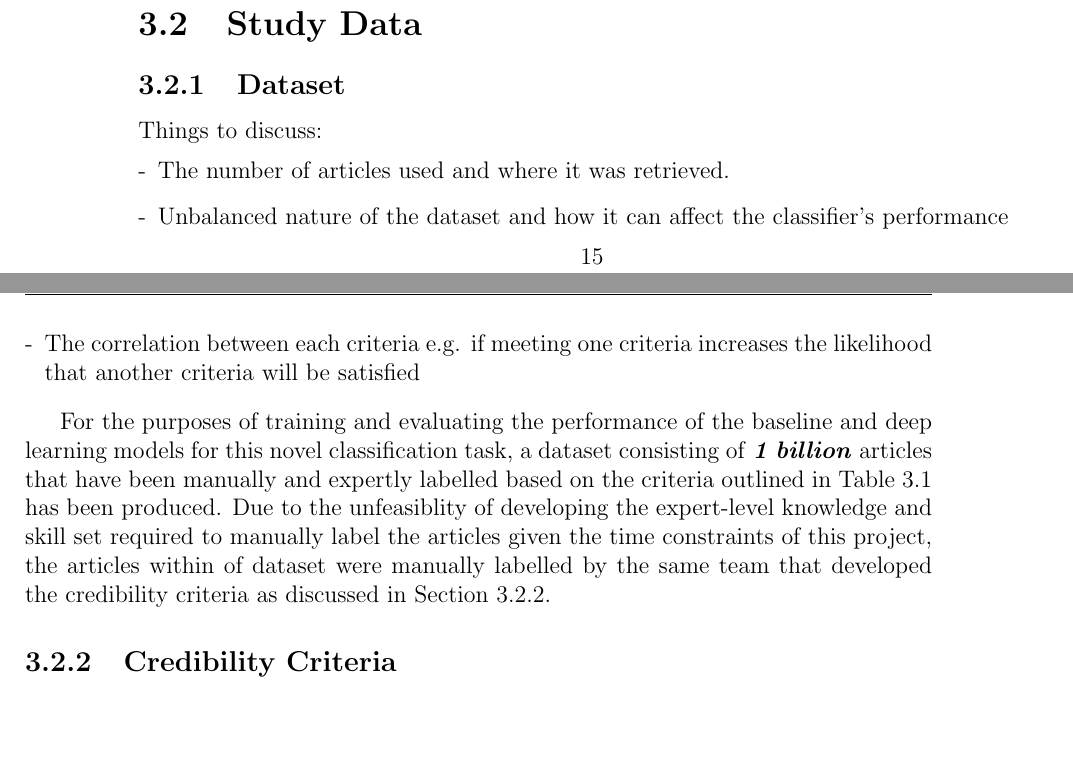
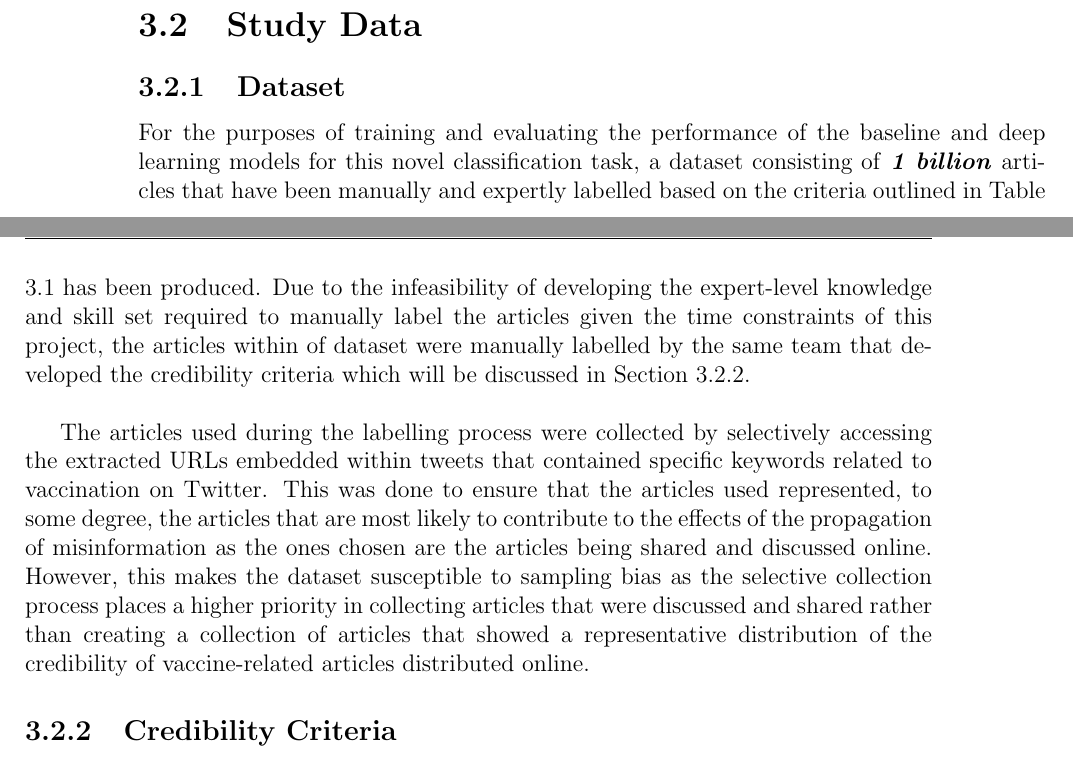
Before and after one commit to DioneJM/Honours-Thesis, a LaTeX thesis (Thesis/Final_Project_Latex_Template.tex): two parts of pages 29 and 30 of 49 before the commit and two parts of pages 29 and 30 of 51 after it, joined at a grey line, cut so that both start at the same text, the shorter picture padded with empty space. The pictures show the PDF file Thesis/Final_Project_Latex_Template.pdf that the author committed with the source.

Commit message:
Finished writing section 3.2.1 Dataset and 3.2.2 Credibility Criteria, also streamlined the figure -> thesis process

```diff
--- a/Thesis/Final_Project_Latex_Template.tex
+++ b/Thesis/Final_Project_Latex_Template.tex
@@ -487,14 +489,11 @@ Section \ref{sec:Experiments} then outlines the comparison and analysis methodol
 \subsection{Dataset}
 \label{sec:Dataset}
 
-Things to discuss:
-\begin{enumerate}[-]
-	\item The number of articles used and where it was retrieved.
-	\item Unbalanced nature of the dataset and how it can affect the classifier's performance
-	\item The correlation between each criteria e.g. if meeting one criteria increases the likelihood that another criteria will be satisfied
-\end{enumerate}
+For the purposes of training and evaluating the performance of the baseline and deep learning models for this novel classification task, a dataset consisting of \textbf{\textit{1 billion}} articles that have been manually and expertly labelled based on the criteria outlined in Table \ref{table:Criteria} has been produced. Due to the infeasibility of developing the expert-level knowledge and skill set required to manually label the articles given the time constraints of this project, the articles within of dataset were manually labelled by the same team that developed the credibility criteria which will be discussed in Section \ref{sec:CredibilityCriteria}.\newline
 
-For the purposes of training and evaluating the performance of the baseline and deep learning models for this novel classification task, a dataset consisting of \textbf{\textit{1 billion}} articles that have been manually and expertly labelled based on the criteria outlined in Table \ref{table:Criteria} has been produced. Due to the unfeasiblity of developing the expert-level knowledge and skill set required to manually label the articles given the time constraints of this project, the articles within of dataset were manually labelled by the same team that developed the credibility criteria as discussed in Section \ref{sec:CredibilityCriteria}.
+The articles used during the labelling process were collected by selectively accessing the extracted URLs embedded within tweets that contained specific keywords related to vaccination on Twitter. This was done to ensure that the articles used represented, to some degree, the articles that are most likely to contribute to the effects of the propagation of misinformation as the ones chosen are the articles being shared and discussed online.
+However, this makes the dataset susceptible to sampling bias as the selective collection process places a higher priority in collecting articles that were discussed and shared rather than creating a collection of articles that showed a representative distribution of the credibility of vaccine-related articles distributed online.
+
 
 \subsection{Credibility Criteria}
 \label{sec:CredibilityCriteria}
```
Also changed, not shown: Thesis/Final_Project_Latex_Template.pdf, Thesis/images/article-score-distribution-208.png, Thesis/images/article-score-distribution.png (added), Thesis/images/criteria-correlation.png (added), Thesis/images/label-distribution-208.png, Thesis/images/label-distribution.png (added), Thesis/Final_Project_Latex_Template.tex (25 more changed lines), 8 other files.
